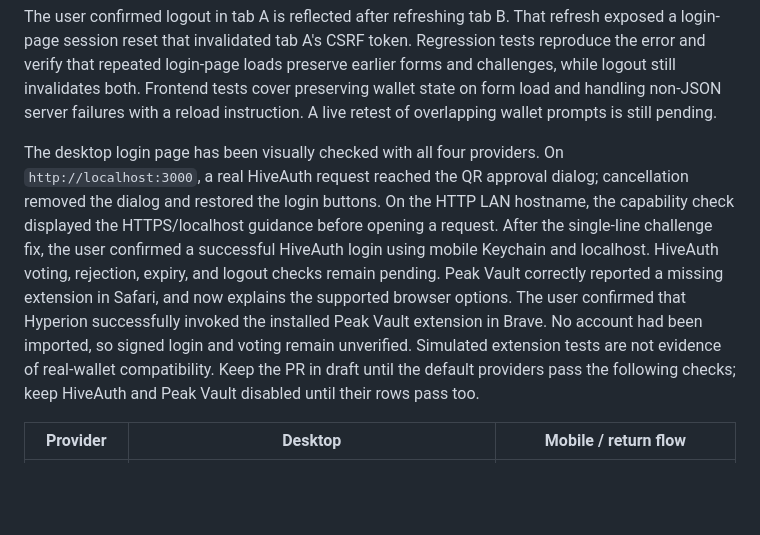
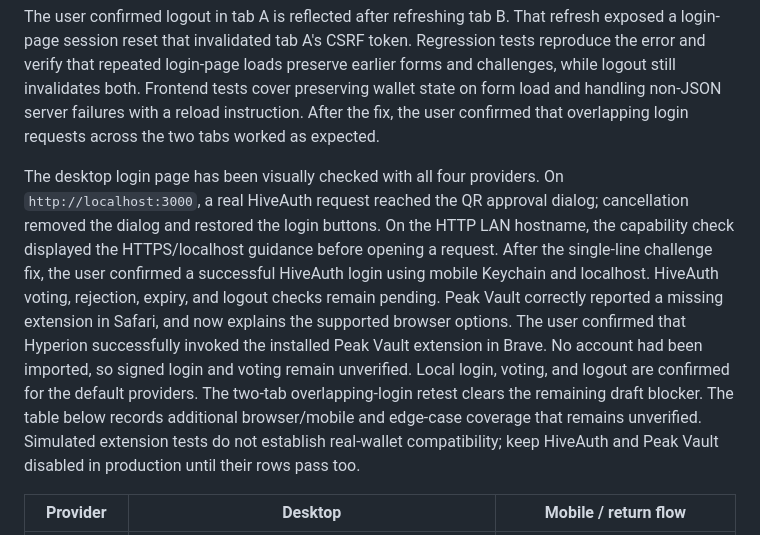
Before and after one commit to inertia186/hyperion, a Markdown page: docs/wallets.md, the part around the change. Rendered like a GitHub page; blank space fills up the shorter version.

Commit message:
Record successful overlapping login verification

```diff
--- a/docs/wallets.md
+++ b/docs/wallets.md
@@ -151,8 +151,8 @@ refresh exposed a login-page session reset that invalidated tab A's CSRF token.
 Regression tests reproduce the error and verify that repeated login-page loads
 preserve earlier forms and challenges, while logout still invalidates both.
 Frontend tests cover preserving wallet state on form load and handling non-JSON
-server failures with a reload instruction. A live retest of overlapping wallet
-prompts is still pending.
+server failures with a reload instruction. After the fix, the user confirmed
+that overlapping login requests across the two tabs worked as expected.
 
 The desktop login page has been visually checked with all four providers.
 On `http://localhost:3000`, a real HiveAuth request reached the QR approval
@@ -165,9 +165,11 @@ correctly reported a missing extension in Safari, and now explains the supported
 browser options. The user confirmed
 that Hyperion successfully invoked the installed Peak Vault extension in Brave.
 No account had been imported, so signed login and voting remain unverified.
-Simulated extension tests are not evidence of
-real-wallet compatibility. Keep the PR in draft until the default providers pass
-the following checks; keep HiveAuth and Peak Vault disabled until their rows pass too.
+Local login, voting, and logout are confirmed for the default providers. The
+two-tab overlapping-login retest clears the remaining draft blocker. The table
+below records additional browser/mobile and edge-case coverage that remains unverified.
+Simulated extension tests do not establish real-wallet compatibility; keep
+HiveAuth and Peak Vault disabled in production until their rows pass too.
 
 | Provider | Desktop | Mobile / return flow |
 | --- | --- | --- |
```
